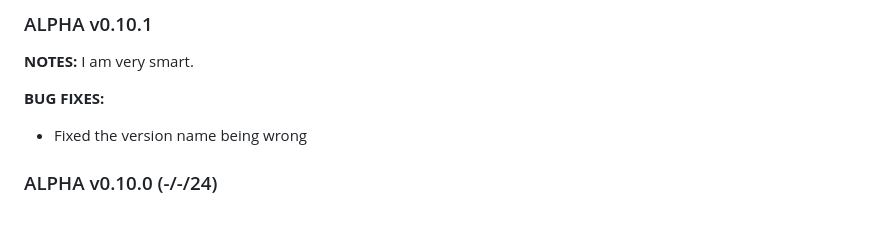
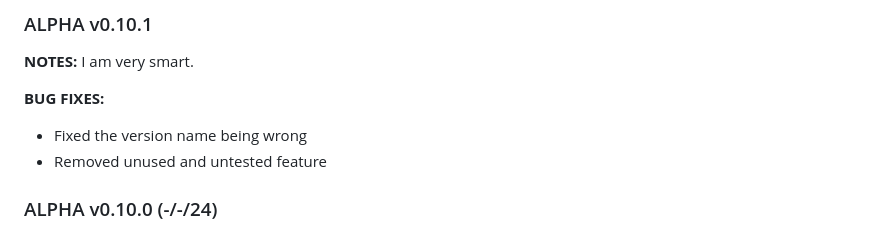
Before and after one commit to evanworks/chocolate-factory, a Markdown page: README.md, the part around the change. Rendered like a GitHub page.

```diff
--- a/README.md
+++ b/README.md
@@ -18,7 +18,7 @@ I am very smart.
 
 **BUG FIXES:**
 * Fixed the version name being wrong
-
+* Removed unused and untested feature
 
 ### ALPHA v0.10.0 (-/-/24)
 
```
